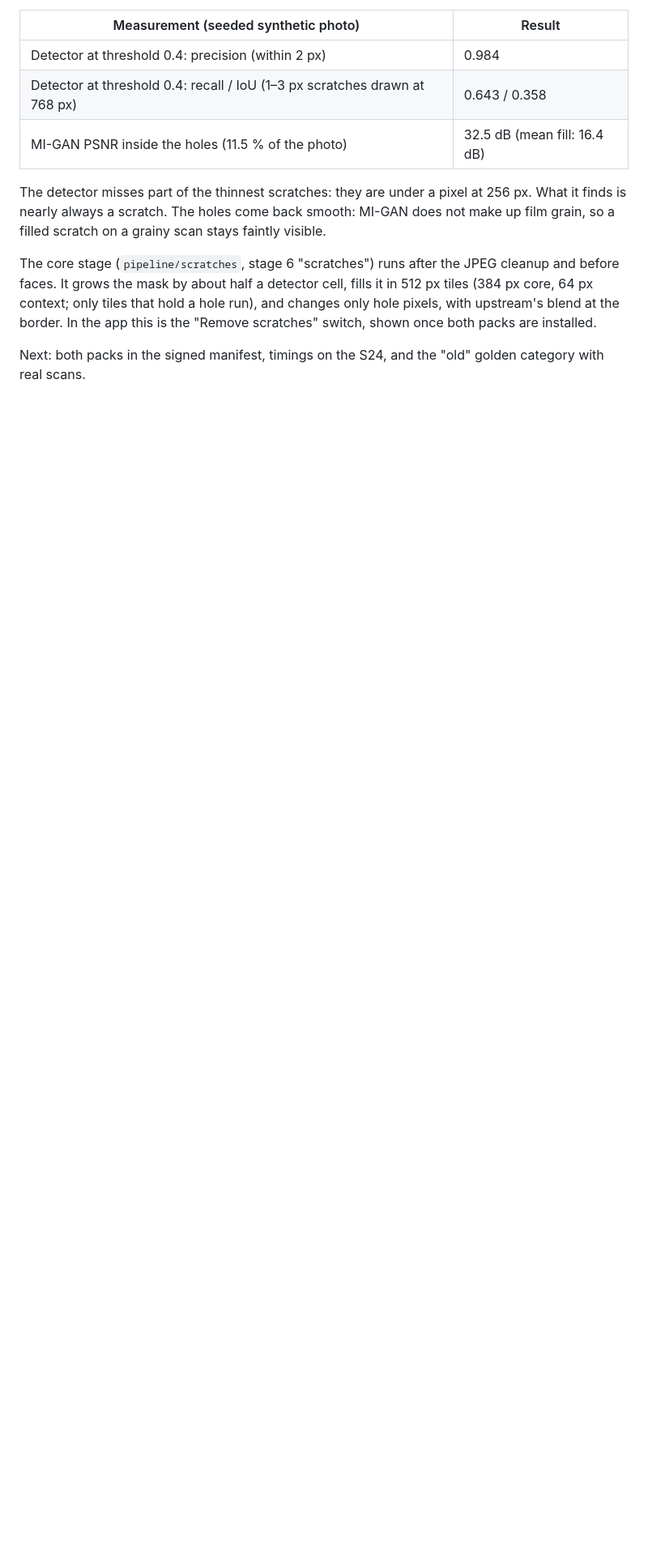
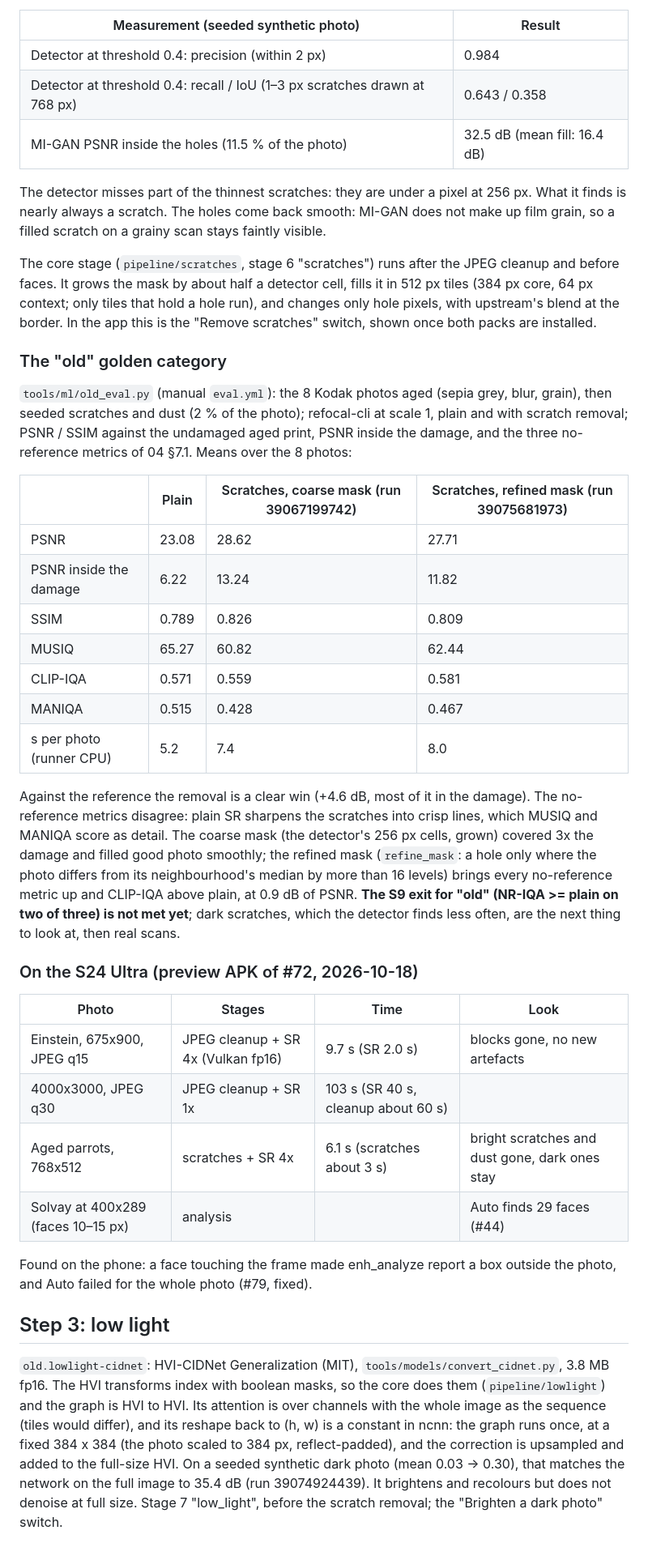
Before and after one commit to sleepe229/refocal, a Markdown page: docs/spikes/S9.md, the part around the change. Shown at 81% size. Drawn GitHub-style; blank space fills up the shorter version.

Commit message:
docs: S9 results: the "old" category, S24 timings, low light
Signed-off-by: stephen <98430908+sleepe229@users.noreply.github.com>

```diff
--- a/docs/spikes/S9.md
+++ b/docs/spikes/S9.md
@@ -96,5 +96,52 @@ core, 64 px context; only tiles that hold a hole run), and changes only hole pix
 upstream's blend at the border. In the app this is the "Remove scratches" switch, shown once both
 packs are installed.
 
-Next: both packs in the signed manifest, timings on the S24, and the "old" golden category with
-real scans.
+### The "old" golden category
+
+`tools/ml/old_eval.py` (manual `eval.yml`): the 8 Kodak photos aged (sepia grey, blur, grain),
+then seeded scratches and dust (2 % of the photo); refocal-cli at scale 1, plain and with scratch
+removal; PSNR / SSIM against the undamaged aged print, PSNR inside the damage, and the three
+no-reference metrics of 04 §7.1. Means over the 8 photos:
+
+| | Plain | Scratches, coarse mask (run 39067199742) | Scratches, refined mask (run 39075681973) |
+|---|---|---|---|
+| PSNR | 23.08 | 28.62 | 27.71 |
+| PSNR inside the damage | 6.22 | 13.24 | 11.82 |
+| SSIM | 0.789 | 0.826 | 0.809 |
+| MUSIQ | 65.27 | 60.82 | 62.44 |
+| CLIP-IQA | 0.571 | 0.559 | 0.581 |
+| MANIQA | 0.515 | 0.428 | 0.467 |
+| s per photo (runner CPU) | 5.2 | 7.4 | 8.0 |
+
+Against the reference the removal is a clear win (+4.6 dB, most of it in the damage). The
+no-reference metrics disagree: plain SR sharpens the scratches into crisp lines, which MUSIQ and
+MANIQA score as detail. The coarse mask (the detector's 256 px cells, grown) covered 3x the
+damage and filled good photo smoothly; the refined mask (`refine_mask`: a hole only where the
+photo differs from its neighbourhood's median by more than 16 levels) brings every
+no-reference metric up and CLIP-IQA above plain, at 0.9 dB of PSNR. **The S9 exit for "old"
+(NR-IQA >= plain on two of three) is not met yet**; dark scratches, which the detector finds
+less often, are the next thing to look at, then real scans.
+
+### On the S24 Ultra (preview APK of #72, 2026-10-18)
+
+| Photo | Stages | Time | Look |
+|---|---|---|---|
+| Einstein, 675x900, JPEG q15 | JPEG cleanup + SR 4x (Vulkan fp16) | 9.7 s (SR 2.0 s) | blocks gone, no new artefacts |
+| 4000x3000, JPEG q30 | JPEG cleanup + SR 1x | 103 s (SR 40 s, cleanup about 60 s) | |
+| Aged parrots, 768x512 | scratches + SR 4x | 6.1 s (scratches about 3 s) | bright scratches and dust gone, dark ones stay |
+| Solvay at 400x289 (faces 10–15 px) | analysis | | Auto finds 29 faces (#44) |
+
+Found on the phone: a face touching the frame made enh_analyze report a box outside the photo,
+and Auto failed for the whole photo (#79, fixed).
+
+## Step 3: low light
+
+`old.lowlight-cidnet`: HVI-CIDNet Generalization (MIT), `tools/models/convert_cidnet.py`, 3.8 MB
+fp16. The HVI transforms index with boolean masks, so the core does them (`pipeline/lowlight`)
+and the graph is HVI to HVI. Its attention is over channels with the whole image as the
+sequence (tiles would differ), and its reshape back to (h, w) is a constant in ncnn: the graph
+runs once, at a fixed 384 x 384 (the photo scaled to 384 px, reflect-padded), and the
+correction is upsampled and added to the full-size HVI. On a seeded synthetic dark photo
+(mean 0.03 -> 0.30), that matches the network on the full image to 35.4 dB (run 39074924439).
+It brightens and recolours but does not denoise at full size. Stage 7 "low_light", before the
+scratch removal; the "Brighten a dark photo" switch.
```
